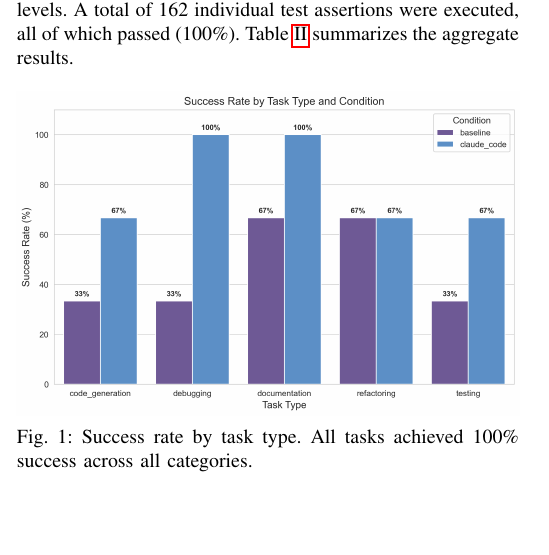
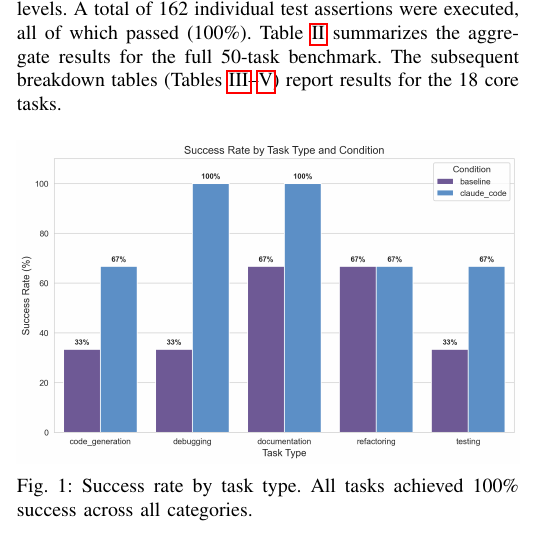
Before and after one commit to Xixiaobai233/ai-coding-agent-evaluation, a LaTeX paper (paper/manuscript.tex): part of one column of page 3 of 10, cut so that both start at the same text, the shorter picture padded with empty space. Compiled offline with pdfLaTeX.

Commit message:
v37 4语言统一+表层级说明

```diff
--- a/paper/manuscript.tex
+++ b/paper/manuscript.tex
@@ -206,7 +206,7 @@ The evaluation was performed as follows:
 
 \subsection{Overall Performance}
 
-Within our small-scale benchmark, the Claude Code framework achieved a 100\% task pass rate, successfully completing all 18 core tasks across the four categories and three difficulty levels. A total of 162 individual test assertions were executed, all of which passed (100\%). Table~\ref{tab:overall_results} summarizes the aggregate results.
+Within our small-scale benchmark, the Claude Code framework achieved a 100\% task pass rate, successfully completing all 18 core tasks across the four categories and three difficulty levels. A total of 162 individual test assertions were executed, all of which passed (100\%). Table~\ref{tab:overall_results} summarizes the aggregate results for the full 50-task benchmark. The subsequent breakdown tables (Tables~\ref{tab:by_type}--\ref{tab:by_language}) report results for the 18 core tasks.
 
 \begin{figure}[h]
 \centering
```
Also changed, not shown: paper/manuscript.pdf, paper/manuscript.tex (2 more changed lines), 2 other files.
